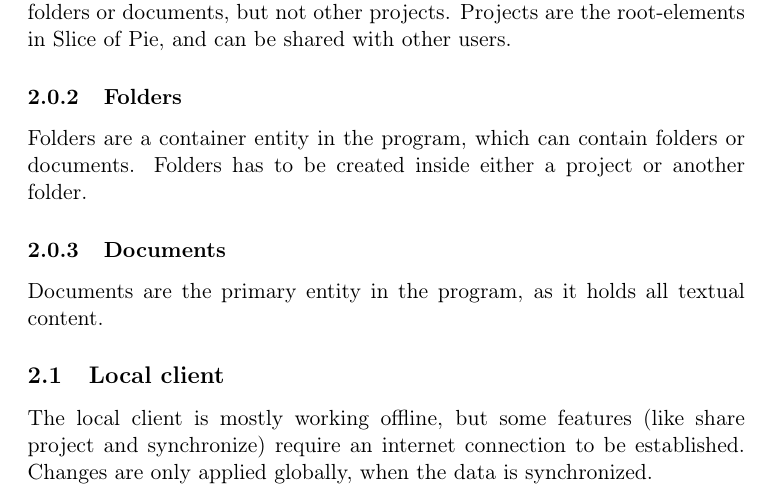
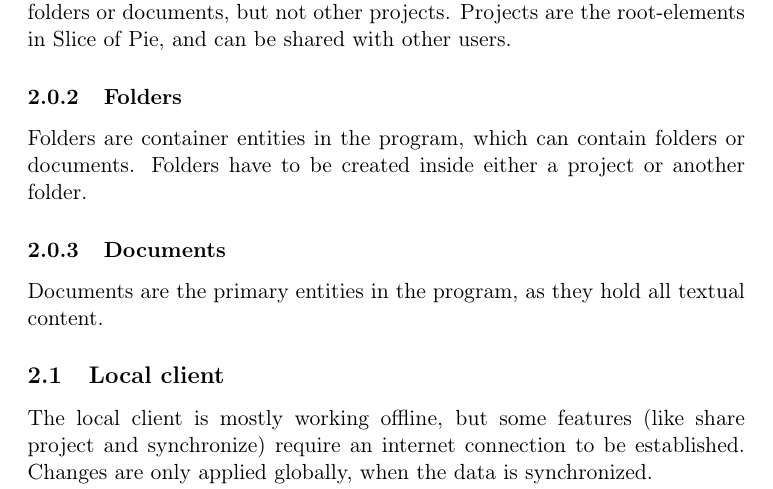
Before and after one commit to czepluch/SliceOfPie, a LaTeX document (report/report.tex, which reads report/User_manual/main.tex): part of page 7 of 75, cut so that both start at the same text. Compiled offline with pdfLaTeX.

Commit message:
Fixed some typos

```diff
--- a/report/User_manual/main.tex
+++ b/report/User_manual/main.tex
@@ -4,10 +4,10 @@ Projects are the primary container entity in the program and can contain folders
 Projects are the root-elements in Slice of Pie, and can be shared with other users.
 
 \subsubsection{Folders}
-Folders are a container entity in the program, which can contain folders or documents. Folders has to be created inside either a project or another folder.
+Folders are container entities in the program, which can contain folders or documents. Folders have to be created inside either a project or another folder.
 
 \subsubsection{Documents}
-Documents are the primary entity in the program, as it holds all textual content.
+Documents are the primary entities in the program, as they hold all textual content.
 
 \input{User_manual/local}
 
```
Also changed, not shown: report/report.tex (+0 -1 lines).
